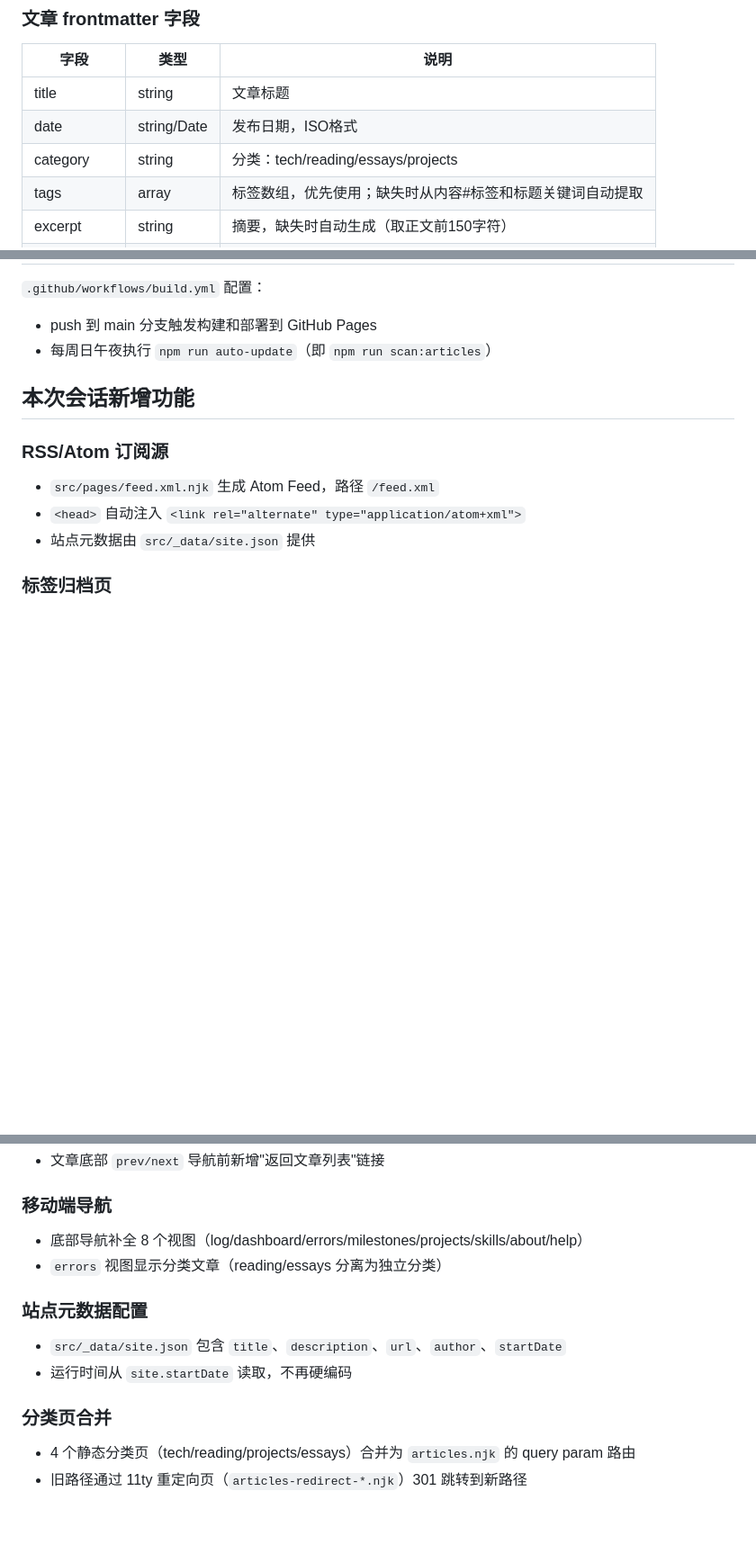
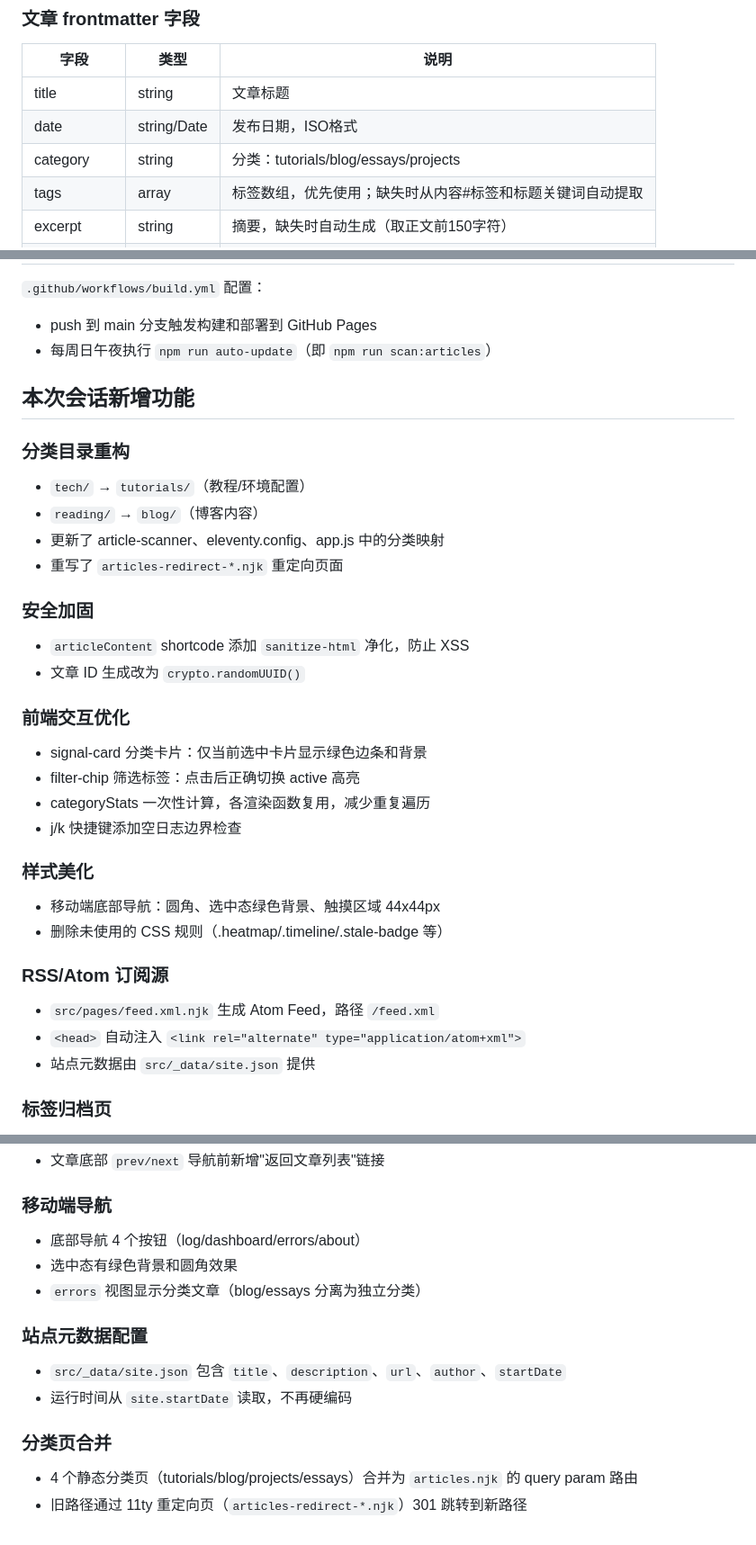
Before and after one commit to Lumjiel/Observatory, a Markdown page: CLAUDE.md, 3 parts joined by grey strips. Shown at 90% size. Drawn GitHub-style; blank space fills up the shorter version.

Commit message:
docs: 更新 CLAUDE.md 反映最新项目状态
- 分类名更新：tech/reading → tutorials/blog
- 移动端导航：修正为 4 个按钮
- 新增本次优化内容：安全加固、前端交互、样式美化等

```diff
--- a/CLAUDE.md
+++ b/CLAUDE.md
@@ -37,7 +37,7 @@ src/articles/_data/articles.json  # 文章索引（由 article-scanner.mjs 生
 |------|------|------|
 | title | string | 文章标题 |
 | date | string/Date | 发布日期，ISO格式 |
-| category | string | 分类：tech/reading/essays/projects |
+| category | string | 分类：tutorials/blog/essays/projects |
 | tags | array | 标签数组，优先使用；缺失时从内容#标签和标题关键词自动提取 |
 | excerpt | string | 摘要，缺失时自动生成（取正文前150字符） |
 | readingTime | string | 阅读时间，如"5 min"，缺失时按200字/分钟计算 |
@@ -98,6 +98,26 @@ src/articles/_data/articles.json  # 文章索引（由 article-scanner.mjs 生
 
 ## 本次会话新增功能
 
+### 分类目录重构
+- `tech/` → `tutorials/`（教程/环境配置）
+- `reading/` → `blog/`（博客内容）
+- 更新了 article-scanner、eleventy.config、app.js 中的分类映射
+- 重写了 `articles-redirect-*.njk` 重定向页面
+
+### 安全加固
+- `articleContent` shortcode 添加 `sanitize-html` 净化，防止 XSS
+- 文章 ID 生成改为 `crypto.randomUUID()`
+
+### 前端交互优化
+- signal-card 分类卡片：仅当前选中卡片显示绿色边条和背景
+- filter-chip 筛选标签：点击后正确切换 active 高亮
+- categoryStats 一次性计算，各渲染函数复用，减少重复遍历
+- j/k 快捷键添加空日志边界检查
+
+### 样式美化
+- 移动端底部导航：圆角、选中态绿色背景、触摸区域 44x44px
+- 删除未使用的 CSS 规则（.heatmap/.timeline/.stale-badge 等）
+
 ### RSS/Atom 订阅源
 - `src/pages/feed.xml.njk` 生成 Atom Feed，路径 `/feed.xml`
 - `<head>` 自动注入 `<link rel="alternate" type="application/atom+xml">`
@@ -118,13 +138,14 @@ src/articles/_data/articles.json  # 文章索引（由 article-scanner.mjs 生
 - 文章底部 `prev/next` 导航前新增"返回文章列表"链接
 
 ### 移动端导航
-- 底部导航补全 8 个视图（log/dashboard/errors/milestones/projects/skills/about/help）
-- `errors` 视图显示分类文章（reading/essays 分离为独立分类）
+- 底部导航 4 个按钮（log/dashboard/errors/about）
+- 选中态有绿色背景和圆角效果
+- `errors` 视图显示分类文章（blog/essays 分离为独立分类）
 
 ### 站点元数据配置
 - `src/_data/site.json` 包含 `title`、`description`、`url`、`author`、`startDate`
 - 运行时间从 `site.startDate` 读取，不再硬编码
 
 ### 分类页合并
-- 4 个静态分类页（tech/reading/projects/essays）合并为 `articles.njk` 的 query param 路由
+- 4 个静态分类页（tutorials/blog/projects/essays）合并为 `articles.njk` 的 query param 路由
 - 旧路径通过 11ty 重定向页（`articles-redirect-*.njk`）301 跳转到新路径
```
Also changed, not shown: other parts of CLAUDE.md (+1 -1 lines).
